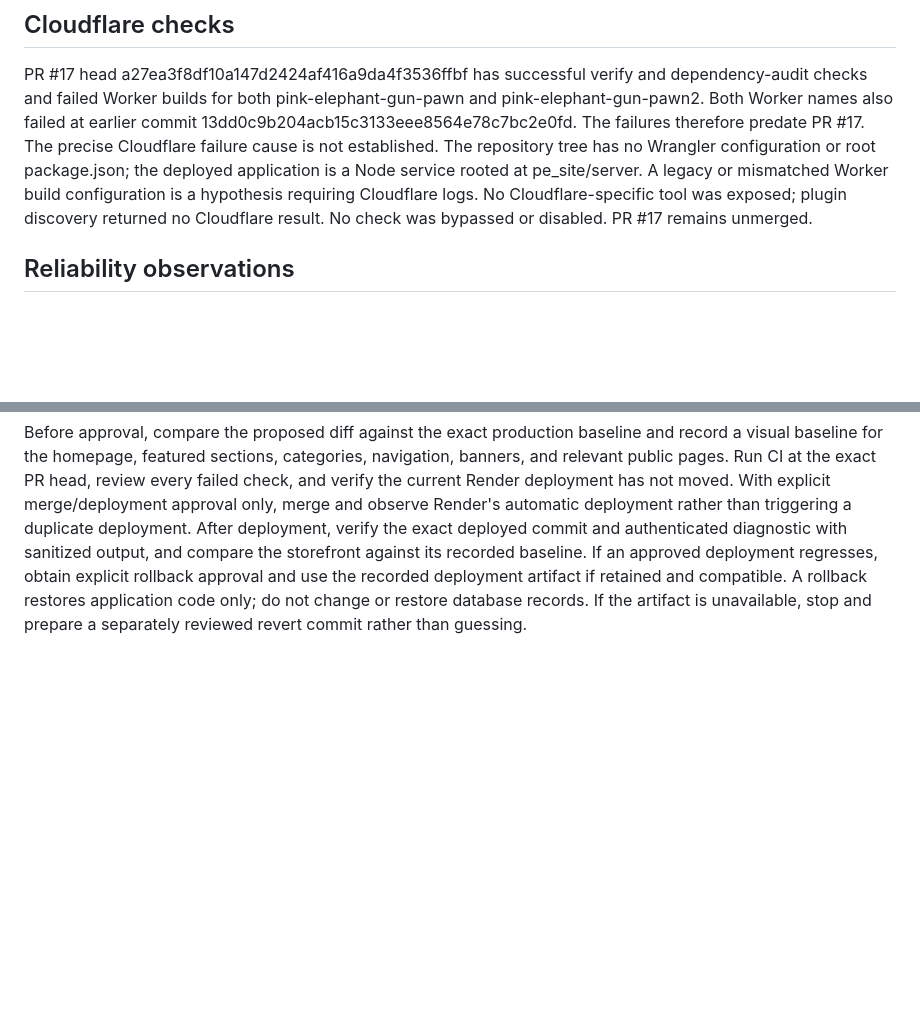
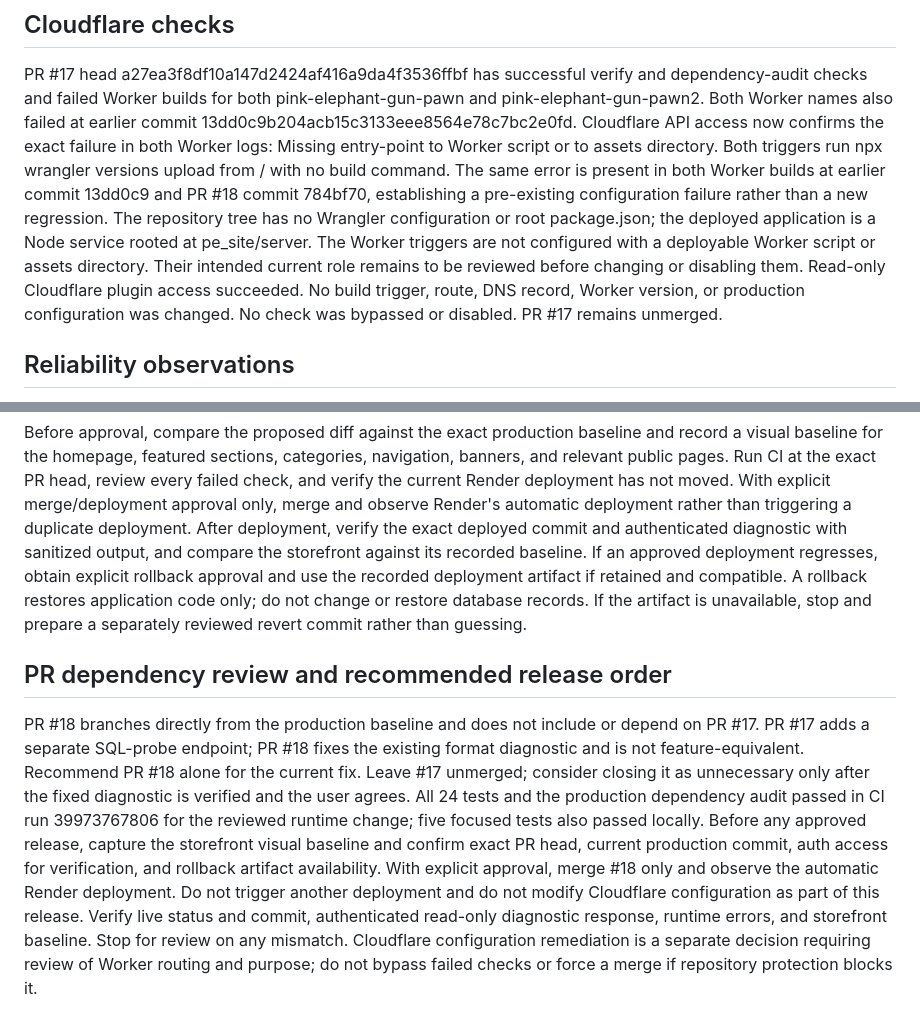
Before and after one commit to pinkelephantgunandpawn/pink-elephant-gun-pawn, a Markdown page: docs/diagnostic-investigation-20261023.md, 2 parts joined by grey strips. GitHub-like rendering; blank space fills up the shorter version.

Commit message:
Document confirmed Cloudflare build failure and diagnostic release plan

```diff
--- a/docs/diagnostic-investigation-20261023.md
+++ b/docs/diagnostic-investigation-20261023.md
@@ -28,9 +28,10 @@ This diagnosis repairs a diagnostic failure; it does not prove or repair the und
 ## Cloudflare checks
 PR #17 head a27ea3f8df10a147d2424af416a9da4f3536ffbf has successful verify and dependency-audit checks and failed Worker builds for both pink-elephant-gun-pawn and pink-elephant-gun-pawn2.
 Both Worker names also failed at earlier commit 13dd0c9b204acb15c3133eee8564e78c7bc2e0fd.
-The failures therefore predate PR #17. The precise Cloudflare failure cause is not established.
-The repository tree has no Wrangler configuration or root package.json; the deployed application is a Node service rooted at pe_site/server. A legacy or mismatched Worker build configuration is a hypothesis requiring Cloudflare logs.
-No Cloudflare-specific tool was exposed; plugin discovery returned no Cloudflare result.
+Cloudflare API access now confirms the exact failure in both Worker logs: Missing entry-point to Worker script or to assets directory.
+Both triggers run npx wrangler versions upload from / with no build command. The same error is present in both Worker builds at earlier commit 13dd0c9 and PR #18 commit 784bf70, establishing a pre-existing configuration failure rather than a new regression.
+The repository tree has no Wrangler configuration or root package.json; the deployed application is a Node service rooted at pe_site/server. The Worker triggers are not configured with a deployable Worker script or assets directory. Their intended current role remains to be reviewed before changing or disabling them.
+Read-only Cloudflare plugin access succeeded. No build trigger, route, DNS record, Worker version, or production configuration was changed.
 No check was bypassed or disabled. PR #17 remains unmerged.
 
 ## Reliability observations
@@ -47,3 +48,13 @@ With explicit merge/deployment approval only, merge and observe Render's automat
 After deployment, verify the exact deployed commit and authenticated diagnostic with sanitized output, and compare the storefront against its recorded baseline.
 If an approved deployment regresses, obtain explicit rollback approval and use the recorded deployment artifact if retained and compatible.
 A rollback restores application code only; do not change or restore database records. If the artifact is unavailable, stop and prepare a separately reviewed revert commit rather than guessing.
+
+## PR dependency review and recommended release order
+PR #18 branches directly from the production baseline and does not include or depend on PR #17.
+PR #17 adds a separate SQL-probe endpoint; PR #18 fixes the existing format diagnostic and is not feature-equivalent.
+Recommend PR #18 alone for the current fix. Leave #17 unmerged; consider closing it as unnecessary only after the fixed diagnostic is verified and the user agrees.
+All 24 tests and the production dependency audit passed in CI run 39973767806 for the reviewed runtime change; five focused tests also passed locally.
+Before any approved release, capture the storefront visual baseline and confirm exact PR head, current production commit, auth access for verification, and rollback artifact availability.
+With explicit approval, merge #18 only and observe the automatic Render deployment. Do not trigger another deployment and do not modify Cloudflare configuration as part of this release.
+Verify live status and commit, authenticated read-only diagnostic response, runtime errors, and storefront baseline. Stop for review on any mismatch.
+Cloudflare configuration remediation is a separate decision requiring review of Worker routing and purpose; do not bypass failed checks or force a merge if repository protection blocks it.
```
